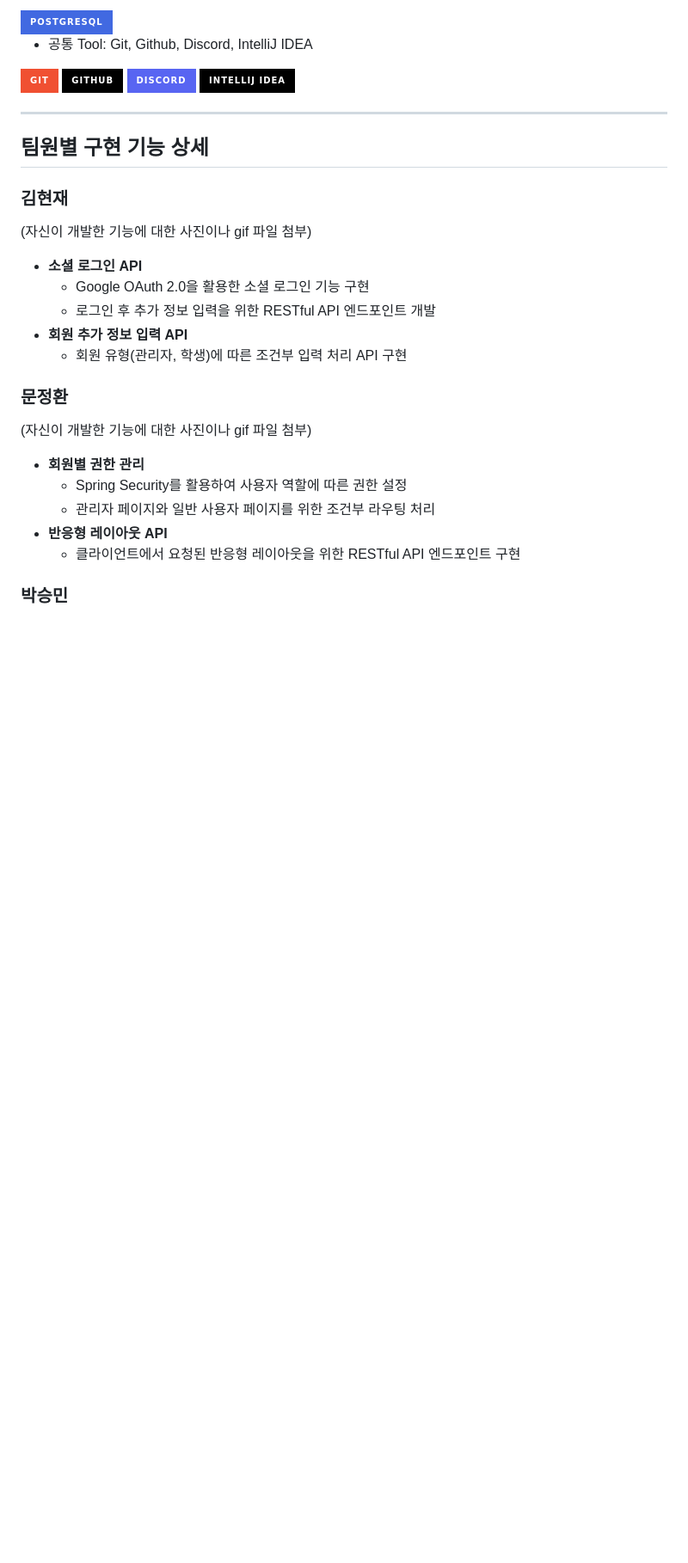
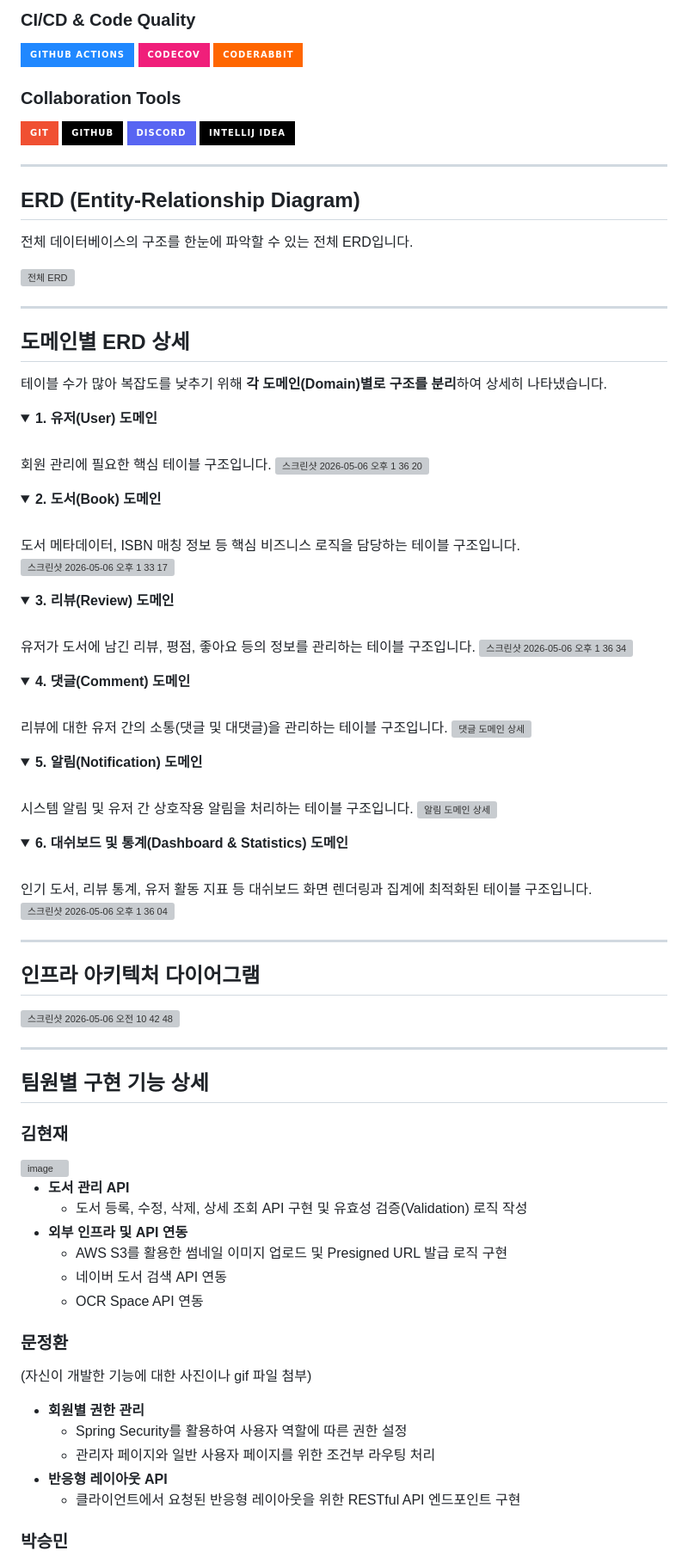
Before and after one commit to sb10-part03-team01/sb10-deokhugam-team01, a Markdown page: README.md, the part around one of its changes. Shown at 86% size. Drawn GitHub-style; folded sections open; badges without logos; blank space fills up the shorter version; grey boxes are pictures that could not be loaded.

```diff
--- a/README.md
+++ b/README.md
@@ -38,8 +52,10 @@
 
-<img src="https://img.shields.io/badge/PostgreSQL-4169E1?style=for-the-badge&logo=postgresql&logoColor=white">
+### CI/CD & Code Quality
+<img src="https://img.shields.io/badge/GitHub Actions-2088FF?style=for-the-badge&logo=githubactions&logoColor=white">
+<img src="https://img.shields.io/badge/Codecov-F01F7A?style=for-the-badge&logo=codecov&logoColor=white">
+<img src="https://img.shields.io/badge/CodeRabbit-FF6600?style=for-the-badge">
 
-- 공통 Tool: Git, Github, Discord, IntelliJ IDEA
-
+### Collaboration Tools
 <img src="https://img.shields.io/badge/Git-F05032?style=for-the-badge&logo=git&logoColor=white">
 <img src="https://img.shields.io/badge/GitHub-000000?style=for-the-badge&logo=github&logoColor=white">
 <img src="https://img.shields.io/badge/Discord-5865F2?style=for-the-badge&logo=discord&logoColor=white">
@@ -47,17 +63,92 @@
 
 ---
 
+## ERD (Entity-Relationship Diagram)
+
+전체 데이터베이스의 구조를 한눈에 파악할 수 있는 전체 ERD입니다.
+
+<img width="1005" height="506" alt="전체 ERD" src="https://github.com/user-attachments/assets/297c2e1e-5976-4aa1-9928-25b59bc0d665" />
+
+---
+
+## 도메인별 ERD 상세
+
+테이블 수가 많아 복잡도를 낮추기 위해 **각 도메인(Domain)별로 구조를 분리**하여 상세히 나타냈습니다.
+
+<details>
+<summary><b>1. 유저(User) 도메인</b></summary>
+<div markdown="1">
+<br>
+회원 관리에 필요한 핵심 테이블 구조입니다.
+<img width="549" height="227" alt="스크린샷 2026-05-06 오후 1 36 20" src="https://github.com/user-attachments/assets/9d863fbc-216a-4c3c-ae7f-401dcd3cf57e" />
+</div>
+</details>
+
+<details>
+<summary><b>2. 도서(Book) 도메인</b></summary>
+<div markdown="1">
+<br>
+도서 메타데이터, ISBN 매칭 정보 등 핵심 비즈니스 로직을 담당하는 테이블 구조입니다.
+<img width="562" height="371" alt="스크린샷 2026-05-06 오후 1 33 17" src="https://github.com/user-attachments/assets/bb4d3825-e431-4057-bf7d-ec42c5e2cd04" />
+</div>
+</details>
+
+<details>
+<summary><b>3. 리뷰(Review) 도메인</b></summary>
+<div markdown="1">
+<br>
+유저가 도서에 남긴 리뷰, 평점, 좋아요 등의 정보를 관리하는 테이블 구조입니다.
+<img width="765" height="494" alt="스크린샷 2026-05-06 오후 1 36 34" src="https://github.com/user-attachments/assets/22732345-6d46-49eb-9a41-f2719e9685eb" />
+</div>
+</details>
+
+<details>
+<summary><b>4. 댓글(Comment) 도메인</b></summary>
+<div markdown="1">
+<br>
+리뷰에 대한 유저 간의 소통(댓글 및 대댓글)을 관리하는 테이블 구조입니다.
+<img width="536" height="219" alt="댓글 도메인 상세" src="https://github.com/user-attachments/assets/dd9374da-4144-4e94-b762-12eddf03da2f" />
+</div>
+</details>
+
+<details>
+<summary><b>5. 알림(Notification) 도메인</b></summary>
+<div markdown="1">
+<br>
+시스템 알림 및 유저 간 상호작용 알림을 처리하는 테이블 구조입니다.
+<img width="500" height="215" alt="알림 도메인 상세" src="https://github.com/user-attachments/assets/bb76a736-e61a-4da3-992b-f6465f326718" />
+</div>
+</details>
+
+<details>
+<summary><b>6. 대쉬보드 및 통계(Dashboard & Statistics) 도메인</b></summary>
+<div markdown="1">
+<br>
+인기 도서, 리뷰 통계, 유저 활동 지표 등 대쉬보드 화면 렌더링과 집계에 최적화된 테이블 구조입니다.
+<img width="862" height="810" alt="스크린샷 2026-05-06 오후 1 36 04" src="https://github.com/user-attachments/assets/fac1eef4-82bc-4591-a275-891014174a77" />
+</div>
+</details>
+
+---
+
+## 인프라 아키텍처 다이어그램
+
+<img width="970" height="555" alt="스크린샷 2026-05-06 오전 10 42 48" src="https://github.com/user-attachments/assets/23e79095-7c98-41c0-a490-b5719099f181" />
+
+---
+
 ## 팀원별 구현 기능 상세
 
 ### 김현재
 
-(자신이 개발한 기능에 대한 사진이나 gif 파일 첨부)
+<img width="2878" height="1550" alt="image" src="https://github.com/user-attachments/assets/5a9ae2dc-e40e-4995-b8b5-5547b363d681" />
 
-- **소셜 로그인 API**
-    - Google OAuth 2.0을 활용한 소셜 로그인 기능 구현
-    - 로그인 후 추가 정보 입력을 위한 RESTful API 엔드포인트 개발
-- **회원 추가 정보 입력 API**
-    - 회원 유형(관리자, 학생)에 따른 조건부 입력 처리 API 구현
+- **도서 관리 API**
+    - 도서 등록, 수정, 삭제, 상세 조회 API 구현 및 유효성 검증(Validation) 로직 작성
+- **외부 인프라 및 API 연동**
+    - AWS S3를 활용한 썸네일 이미지 업로드 및 Presigned URL 발급 로직 구현
+    -  네이버 도서 검색 API 연동
+    -  OCR Space API 연동
 
 ### 문정환
 
```
Also changed, not shown: other parts of README.md (+68 -78 lines).
